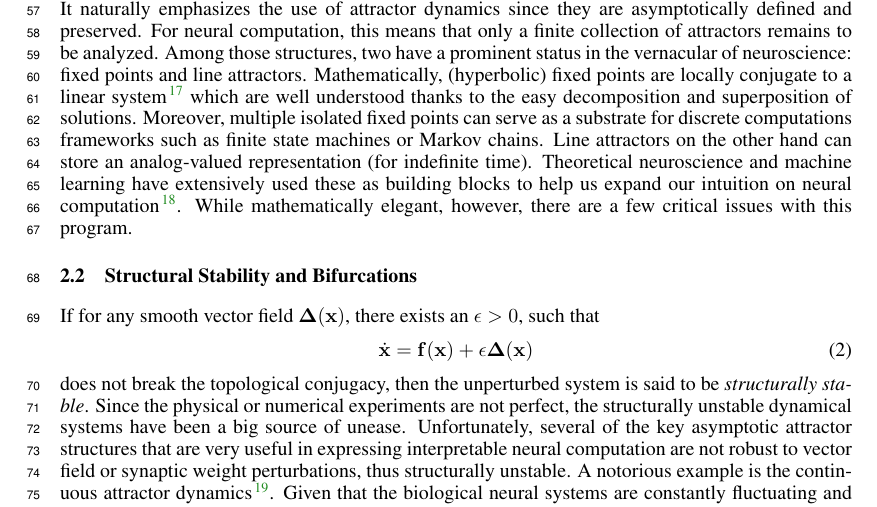
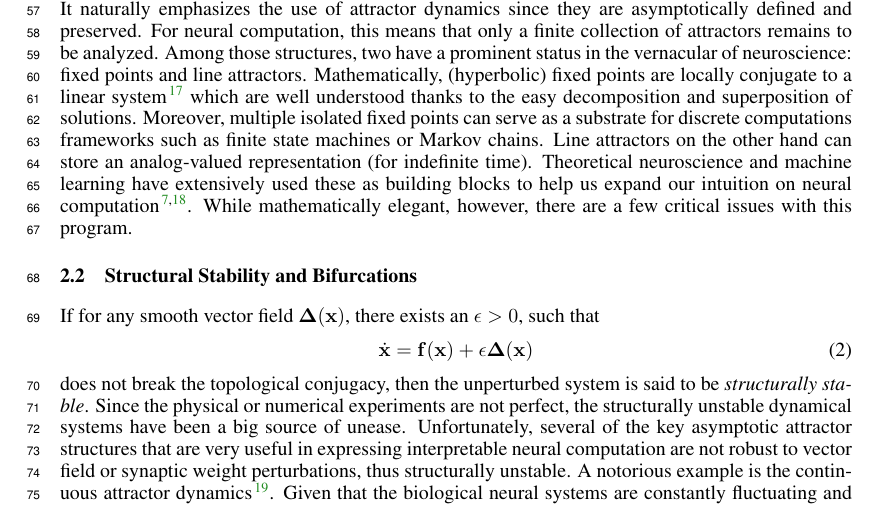
Before and after one commit to Asagodi/topological_diversity, a LaTeX paper (iam/interpretable_attractor_motifs.tex): part of page 2 of 41, cut so that both start at the same text. Compiled offline with pdfLaTeX.

Commit message:
adding a ref

```diff
--- a/iam/interpretable_attractor_motifs.tex
+++ b/iam/interpretable_attractor_motifs.tex
@@ -259,7 +259,7 @@ Among those structures, two have a prominent status in the vernacular of neurosc
 Mathematically, (hyperbolic) fixed points are locally conjugate to a linear system\citep{hartman1960lemma} which are well understood thanks to the easy decomposition and superposition of solutions.
 Moreover, multiple isolated fixed points can serve as a substrate for discrete computations frameworks such as finite state machines or Markov chains.
 Line attractors on the other hand can store an analog-valued representation (for indefinite time).
-Theoretical neuroscience and machine learning have extensively used these as building blocks to help us expand our intuition on neural computation\citep{dayan2005theoretical}.
+Theoretical neuroscience and machine learning have extensively used these as building blocks to help us expand our intuition on neural computation\citep{dayan2005theoretical,vyas2020ctd}.
 While mathematically elegant, however, there are a few critical issues with this program.
 
 \subsection{Structural Stability and Bifurcations}
```
